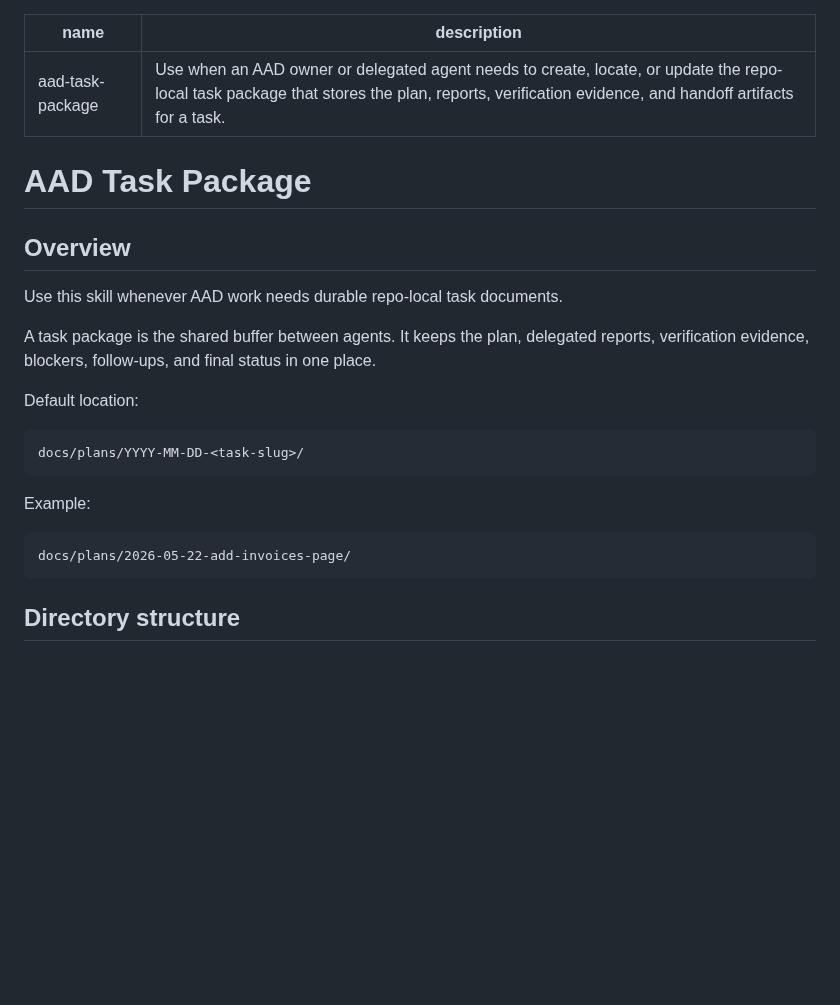
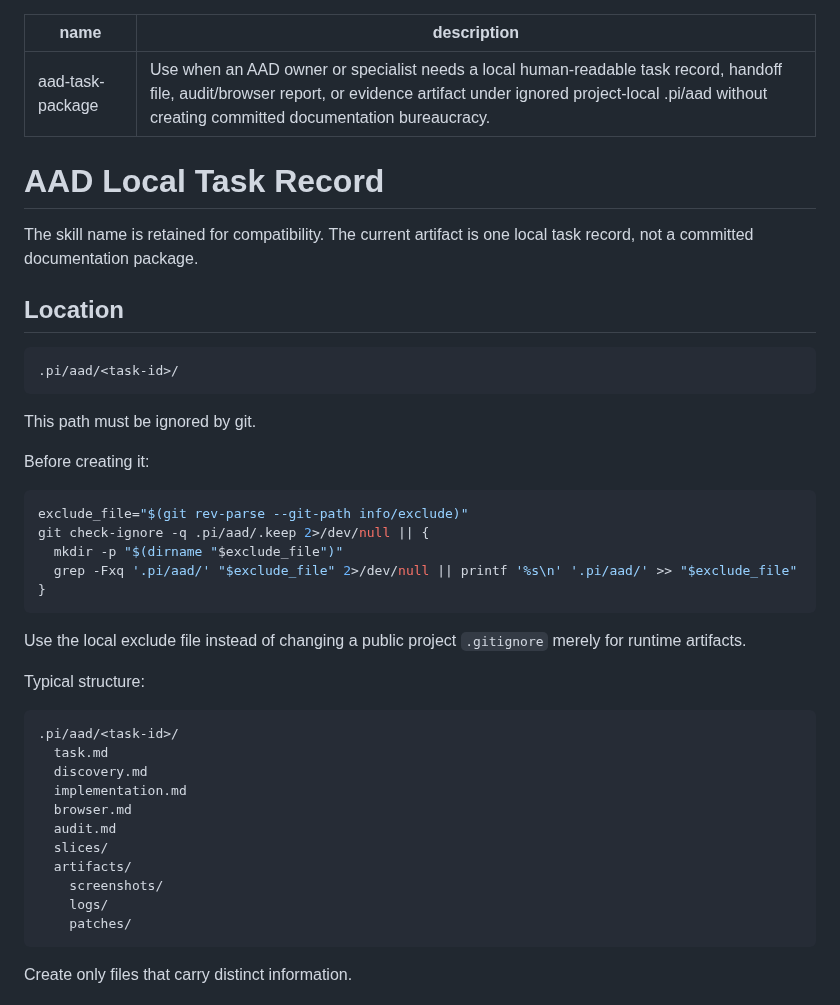
Before and after one commit to blockedby/pi-agent-setup, a Markdown page: skills/aad-task-package/SKILL.md, the part around one of its changes. Rendered like a GitHub page; blank space fills up the shorter version.

````diff
--- a/skills/aad-task-package/SKILL.md
+++ b/skills/aad-task-package/SKILL.md
@@ -1,27 +1,47 @@
 ---
 name: aad-task-package
-description: Use when an AAD owner or delegated agent needs to create, locate, or update the repo-local task package that stores the plan, reports, verification evidence, and handoff artifacts for a task.
+description: Use when an AAD owner or specialist needs a local human-readable task record, handoff file, audit/browser report, or evidence artifact under ignored project-local .pi/aad without creating committed documentation bureaucracy.
 ---
 
-# AAD Task Package
+# AAD Local Task Record
 
-## Overview
+The skill name is retained for compatibility. The current artifact is one local task record, not a committed documentation package.
 
-Use this skill whenever AAD work needs durable repo-local task documents.
-
-A task package is the shared buffer between agents. It keeps the plan, delegated reports, verification evidence, blockers, follow-ups, and final status in one place.
-
-Default location:
+## Location
 
 ```text
-docs/plans/YYYY-MM-DD-<task-slug>/
+.pi/aad/<task-id>/
 ```
 
-Example:
+This path must be ignored by git.
+
+Before creating it:
+
+```bash
+exclude_file="$(git rev-parse --git-path info/exclude)"
+git check-ignore -q .pi/aad/.keep 2>/dev/null || {
+  mkdir -p "$(dirname "$exclude_file")"
+  grep -Fxq '.pi/aad/' "$exclude_file" 2>/dev/null || printf '%s\n' '.pi/aad/' >> "$exclude_file"
+}
+```
+
+Use the local exclude file instead of changing a public project `.gitignore` merely for runtime artifacts.
+
+Typical structure:
 
 ```text
-docs/plans/2026-05-22-add-invoices-page/
+.pi/aad/<task-id>/
+  task.md
+  discovery.md
+  implementation.md
+  browser.md
+  audit.md
+  slices/
+  artifacts/
+    screenshots/
+    logs/
+    patches/
 ```
 
-## Directory structure
+Create only files that carry distinct information.
 
````
Also changed, not shown: other parts of skills/aad-task-package/SKILL.md (+92 -106 lines), skills/aad-slicing-and-delegation/SKILL.md (+196 -118 lines).
